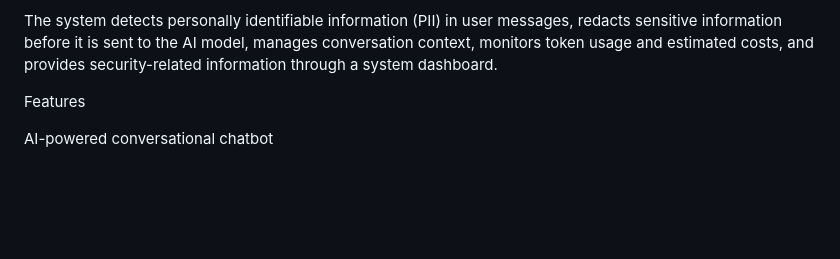
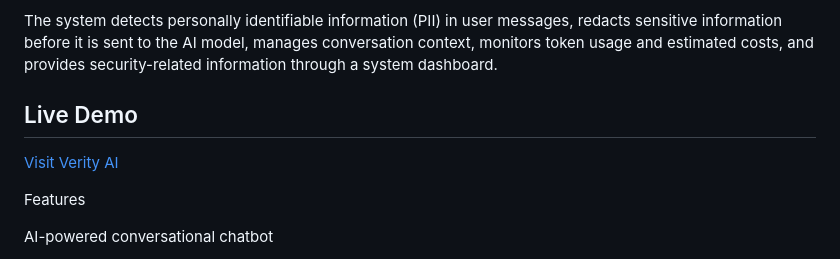
Before and after one commit to gouthami6364/Verity-AI, a Markdown page: README.md, the part around the change. GitHub-like rendering; blank space fills up the shorter version.

```diff
--- a/README.md
+++ b/README.md
@@ -3,6 +3,10 @@ Verity AI
 Verity AI is a privacy-focused AI chatbot designed to protect sensitive user information while providing a secure conversational experience.
 
 The system detects personally identifiable information (PII) in user messages, redacts sensitive information before it is sent to the AI model, manages conversation context, monitors token usage and estimated costs, and provides security-related information through a system dashboard.
+
+## Live Demo
+
+[Visit Verity AI](https://verity-ai-zg23.onrender.com)
 
 Features
 
```
